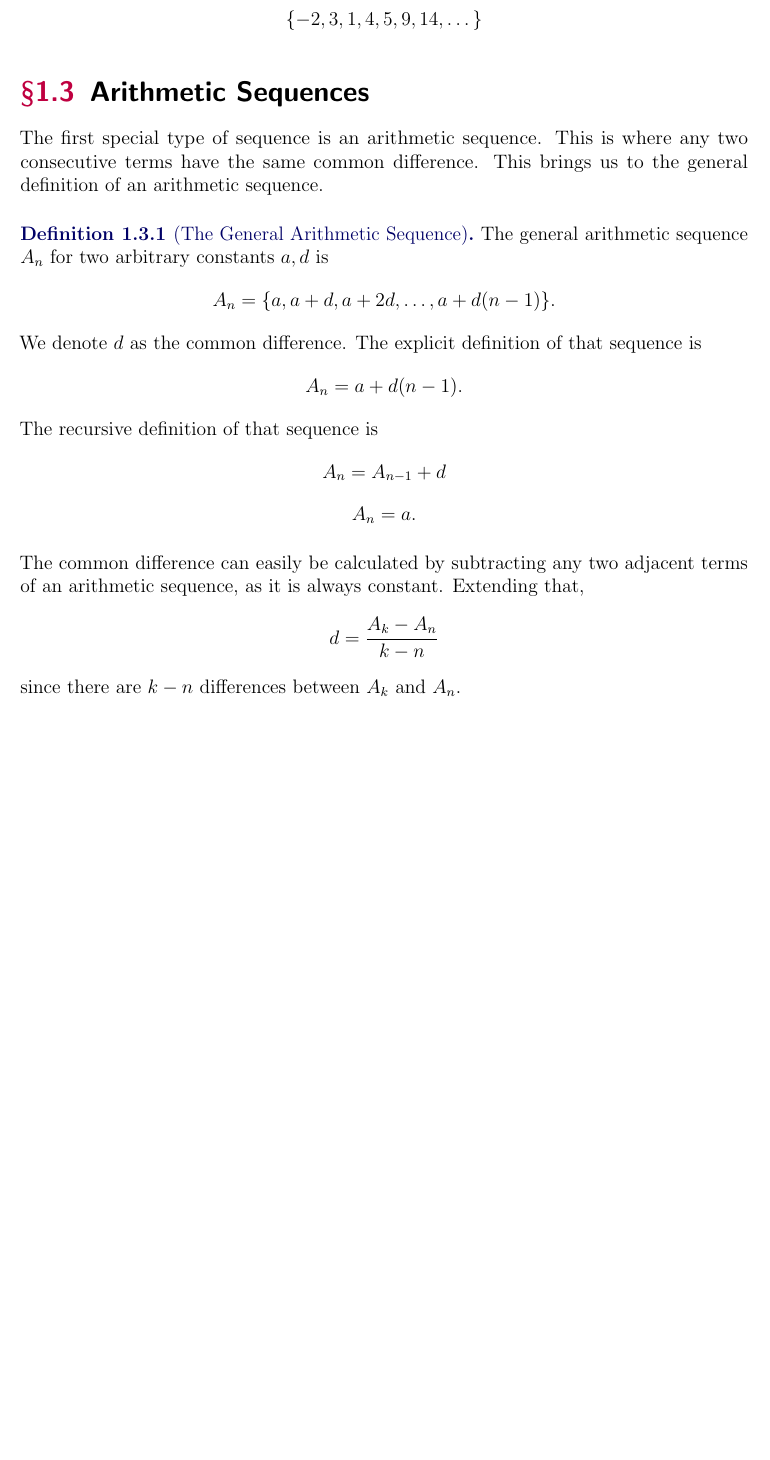
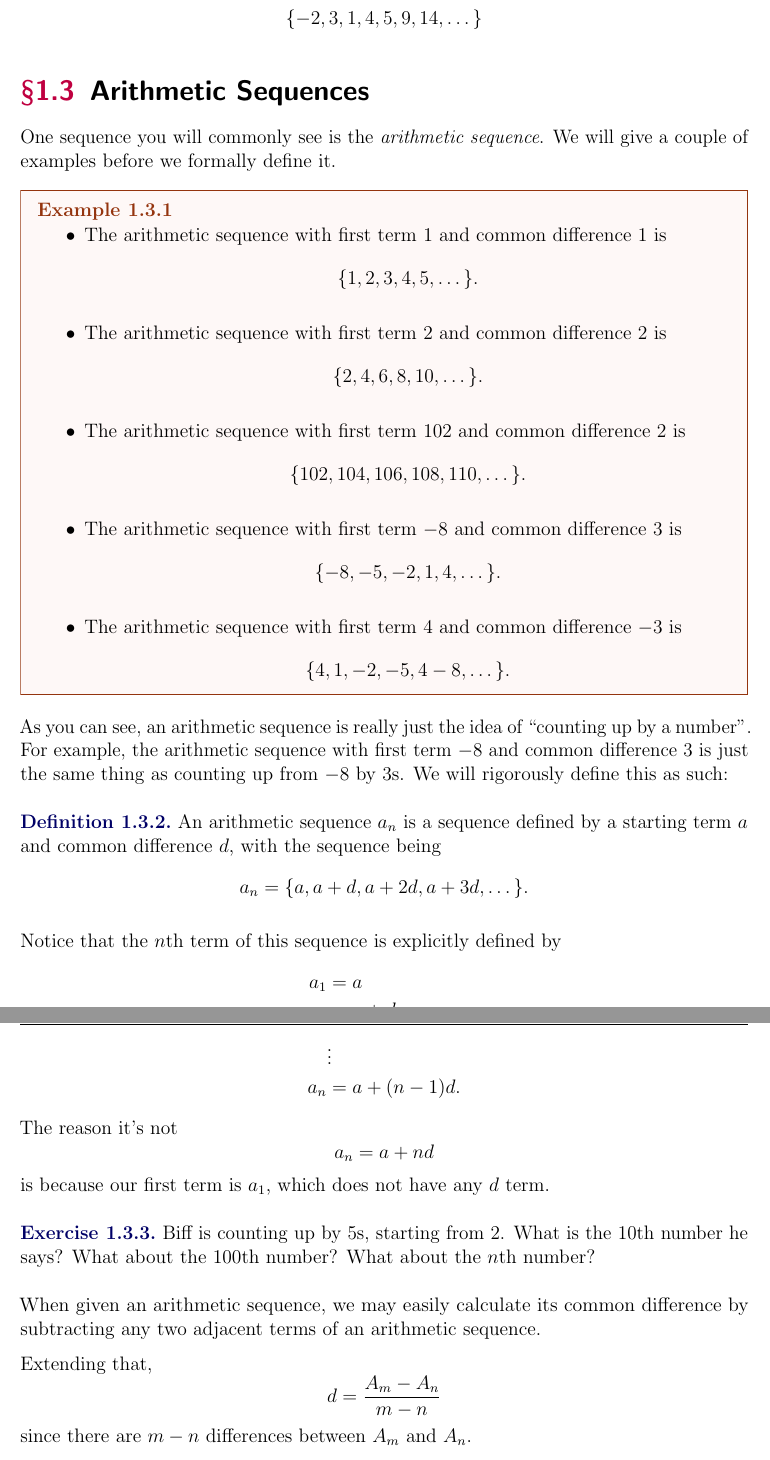
Before and after one commit to truebaguettegod/LKS-Precalc-Guide, a LaTeX document (final.tex, which reads evan.sty, tex/1.tex): part of page 8 of 24 before the commit and two parts of pages 9 and 10 of 26 after it, the two joined at a grey line, cut so that both start at the same text, the shorter picture padded with empty space. Compiled offline with pdfLaTeX; a LaTeX package or settings file that is missing is left out.

Commit message:
changes to evan.sty, edited first section

```diff
--- a/evan.sty
+++ b/evan.sty
@@ -374,6 +374,11 @@
   %%fakesection Set up author and date
   \ifevanauthor
     \title{} % empty title to avoid crashes
+    \ifluatex
+      \author{Timothy D. '27 and Raymond Z. '27}
+    \else
+      \author{Timothy D. '27 and Raymond Z. '27}
+    \fi
     \date{\today}
   \fi
   %%fakesection Hyperref
@@ -769,7 +774,7 @@
         \renewcommand{\headrulewidth}{0.5pt}
         \renewcommand{\footrulewidth}{0.0pt}
         \pagestyle{fancy}
-        \lhead{Timothy D. '27 and Raymond Z. '27}
+        \lhead{Tim D. & Raymond Z.}
         \chead{}
         \rhead{\nouppercase{\leftmark}}
         \lfoot{}
--- a/final.tex
+++ b/final.tex
@@ -6,11 +6,7 @@
 \AtBeginEnvironment{align}{\setcounter{equation}{0}}
 \setcounter{chapter}{-1}
 
-
-
-% \includeonly{tex/1.tex}
-
-\begin{document}
+\begin{document}s
 \title{Honors Precalculus: Yet Another Survival Guide}
 \author{Timothy D. '27 and Raymond Z. '27}
 \maketitle
--- a/tex/1.tex
+++ b/tex/1.tex
@@ -86,18 +86,49 @@ The most important thing to remember for recursive definitions is \textbf{ALWAYS
 \end{exercise}
 
 \section{Arithmetic Sequences}
-The first special type of sequence is an arithmetic sequence. This is where any two consecutive terms have the same common difference. This brings us to the general definition of an arithmetic sequence.
-\begin{definition}[The General Arithmetic Sequence]
-    The general arithmetic sequence $A_n$ for two arbitrary constants $a, d$ is
-    \[A_n=\{a, a+d, a+2d, \dots, a+d(n-1)\}.\]
-    We denote $d$ as the common difference.
-    The explicit definition of that sequence is
-    \[A_n=a+d(n-1).\]
-    The recursive definition of that sequence is
-    \[A_n=A_{n-1}+d\]
-    \[A_n=a.\]
+
+One sequence you will commonly see is the \emph{arithmetic sequence}. We will give a couple of examples before we formally define it.
+
+\begin{example}\listhack
+    \begin{itemize}
+        \item The arithmetic sequence with first term $1$ and common difference $1$ is
+        \[\{1,2,3,4,5,\dots\}.\]
+        \item The arithmetic sequence with first term $2$ and common difference $2$ is
+        \[\{2,4,6,8,10,\dots\}.\]
+        \item The arithmetic sequence with first term $102$ and common difference $2$ is
+        \[\{102,104,106,108,110,\dots\}.\]
+        \item The arithmetic sequence with first term $-8$ and common difference $3$ is
+        \[\{-8,-5,-2,1,4,\dots\}.\]
+        \item The arithmetic sequence with first term $4$ and common difference $-3$ is
+        \[\{4,1,-2,-5,4-8,\dots\}.\]
+    \end{itemize}
+\end{example}
+
+As you can see, an arithmetic sequence is really just the idea of ``counting up by a number''. For example, the arithmetic sequence with first term $-8$ and common difference $3$ is just the same thing as counting up from $-8$ by $3$s. We will rigorously define this as such:
+
+\begin{definition}
+    An arithmetic sequence $a_n$ is a sequence defined by a starting term $a$ and common difference $d$, with the sequence being
+    \[a_n=\{a, a+d, a+2d, a+3d,\dots\}.\]
 \end{definition}
-The common difference can easily be calculated by subtracting any two adjacent terms of an arithmetic sequence, as it is always constant.
+
+Notice that the $n$th term of this sequence is explicitly defined by
+\begin{align*}
+    a_1&=a\\
+    a_2&=a+d\\
+    a_3&=a+2d\\
+    &\vdots\\
+    a_n&=a+(n-1)d.
+\end{align*}
+The reason it's not
+\[a_n=a+nd\]
+is because our first term is $a_1$, which does not have any $d$ term.
+
+\begin{exercise}
+    Biff is counting up by $5$s, starting from $2$. What is the $10$th number he says? What about the $100$th number? What about the $n$th number?
+\end{exercise}
+
+When given an arithmetic sequence, we may easily calculate its common difference by subtracting any two adjacent terms of an arithmetic sequence.
+
 Extending that,
-\[d=\frac{A_k-A_n}{k-n}\]
-since there are $k-n$ differences between $A_k$ and $A_n$.
+\[d=\frac{A_m-A_n}{m-n}\]
+since there are $m-n$ differences between $A_m$ and $A_n$.
```
Also changed, not shown: tex/1.tex (11 more changed lines).
